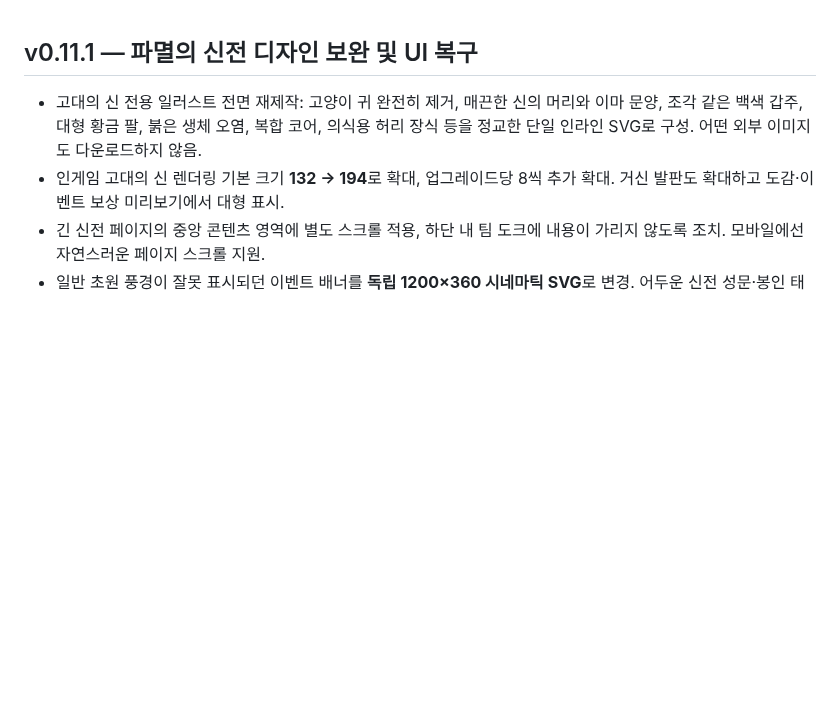
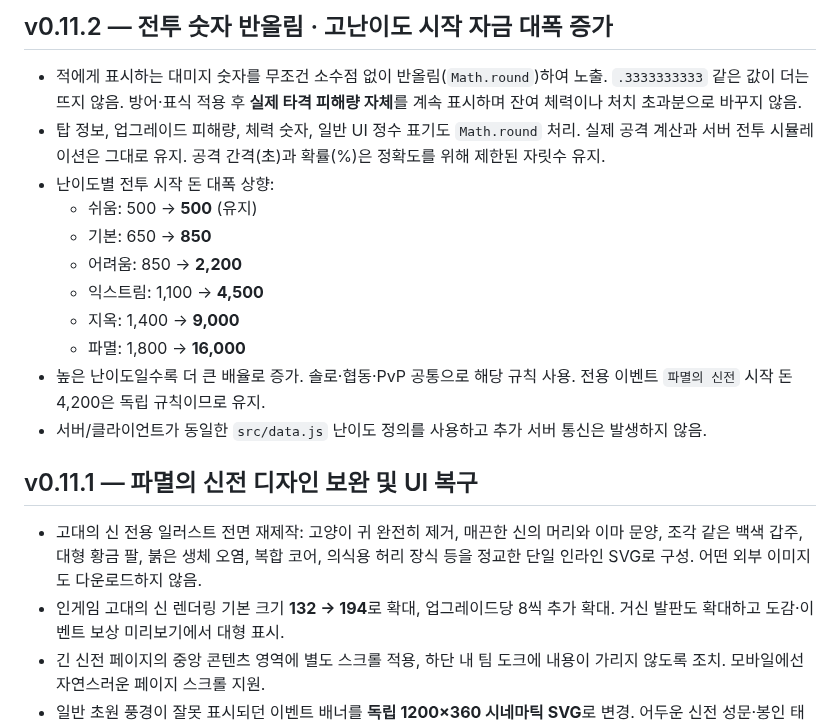
Before and after one commit to opoxdev/shinsung_game, a Markdown page: CHANGELOG.md, the part around the change. GitHub-like rendering; blank space fills up the shorter version.

Commit message:
Document and release v0.11.2 rounded combat numbers and steep high-difficulty start-money scaling

```diff
--- a/CHANGELOG.md
+++ b/CHANGELOG.md
@@ -1,3 +1,17 @@
+## v0.11.2 — 전투 숫자 반올림 · 고난이도 시작 자금 대폭 증가
+
+- 적에게 표시하는 대미지 숫자를 무조건 소수점 없이 반올림(`Math.round`)하여 노출. `.3333333333` 같은 값이 더는 뜨지 않음. 방어·표식 적용 후 **실제 타격 피해량 자체**를 계속 표시하며 잔여 체력이나 처치 초과분으로 바꾸지 않음.
+- 탑 정보, 업그레이드 피해량, 체력 숫자, 일반 UI 정수 표기도 `Math.round` 처리. 실제 공격 계산과 서버 전투 시뮬레이션은 그대로 유지. 공격 간격(초)과 확률(%)은 정확도를 위해 제한된 자릿수 유지.
+- 난이도별 전투 시작 돈 대폭 상향:
+  - 쉬움: 500 → **500** (유지)
+  - 기본: 650 → **850**
+  - 어려움: 850 → **2,200**
+  - 익스트림: 1,100 → **4,500**
+  - 지옥: 1,400 → **9,000**
+  - 파멸: 1,800 → **16,000**
+- 높은 난이도일수록 더 큰 배율로 증가. 솔로·협동·PvP 공통으로 해당 규칙 사용. 전용 이벤트 `파멸의 신전` 시작 돈 4,200은 독립 규칙이므로 유지.
+- 서버/클라이언트가 동일한 `src/data.js` 난이도 정의를 사용하고 추가 서버 통신은 발생하지 않음.
+
 ## v0.11.1 — 파멸의 신전 디자인 보완 및 UI 복구
 
 - 고대의 신 전용 일러스트 전면 재제작: 고양이 귀 완전히 제거, 매끈한 신의 머리와 이마 문양, 조각 같은 백색 갑주, 대형 황금 팔, 붉은 생체 오염, 복합 코어, 의식용 허리 장식 등을 정교한 단일 인라인 SVG로 구성. 어떤 외부 이미지도 다운로드하지 않음.
```
